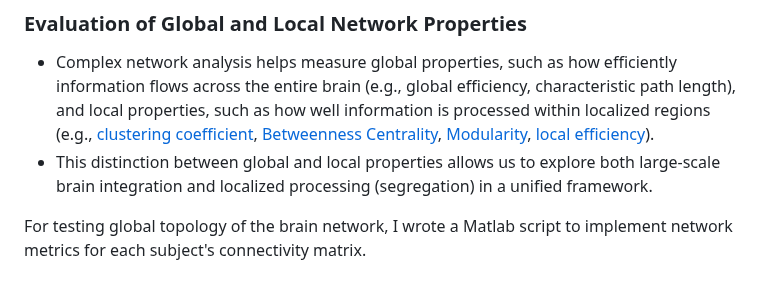
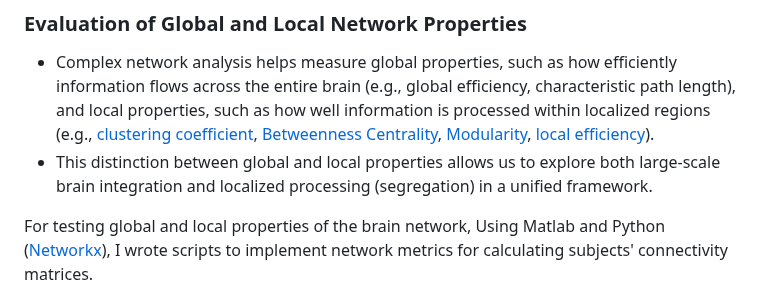
Before and after one commit to M31glx/APD-fMRI, a Markdown page: README.md, the part around the change. GitHub-like rendering.

```diff
--- a/README.md
+++ b/README.md
@@ -256,7 +256,7 @@ For evaluation of information flow across the network and within each element (b
 - Complex network analysis helps measure global properties, such as how efficiently information flows across the entire brain (e.g., global efficiency, characteristic path length), and local properties, such as how well information is processed within localized regions (e.g., [clustering coefficient](https://www.sciencedirect.com/topics/computer-science/clustering-coefficient), [Betweenness Centrality](https://www.sciencedirect.com/topics/computer-science/betweenness-centrality#:~:text=In%20subject%20area%3A%20Computer%20Science,their%20position%20in%20these%20paths.), [Modularity](https://en.wikipedia.org/wiki/Modularity_(networks)), [local efficiency](https://en.wikipedia.org/wiki/Efficiency_(network_science)#:~:text=The%20concept%20of%20efficiency%20can,failure%20on%20a%20small%20scale.)).
 - This distinction between global and local properties allows us to explore both large-scale brain integration and localized processing (segregation) in a unified framework.
 
-For testing global topology of the brain network, I wrote a Matlab script to implement network metrics for each subject's connectivity matrix.
+For testing global and local properties of the brain network, Using Matlab and Python ([Networkx](https://networkx.org/documentation/stable/index.html)), I wrote scripts to implement network metrics for calculating subjects' connectivity matrices.
 
 <p align="center">
   <img src="img/graph.jpg" alt="Image 1" width="800"/>
```
